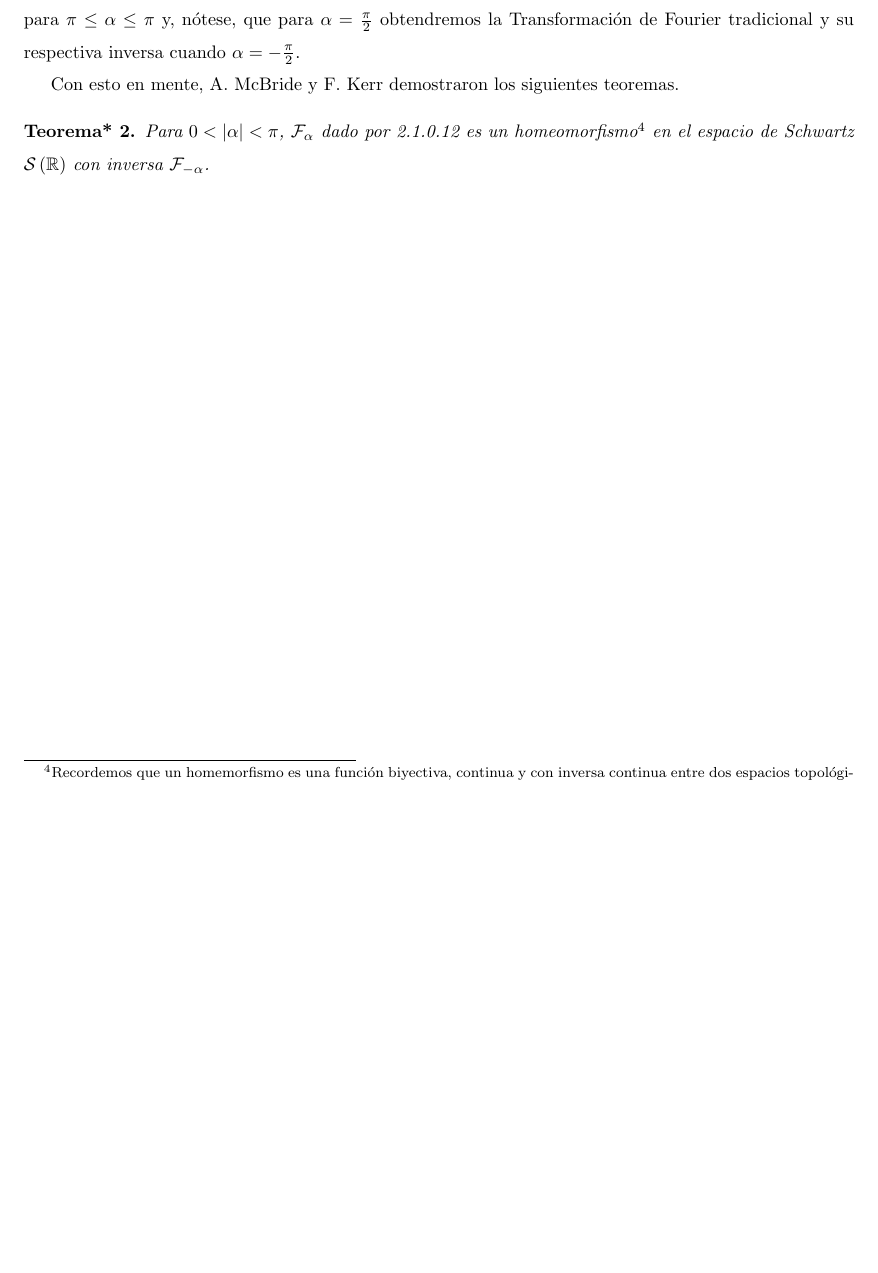
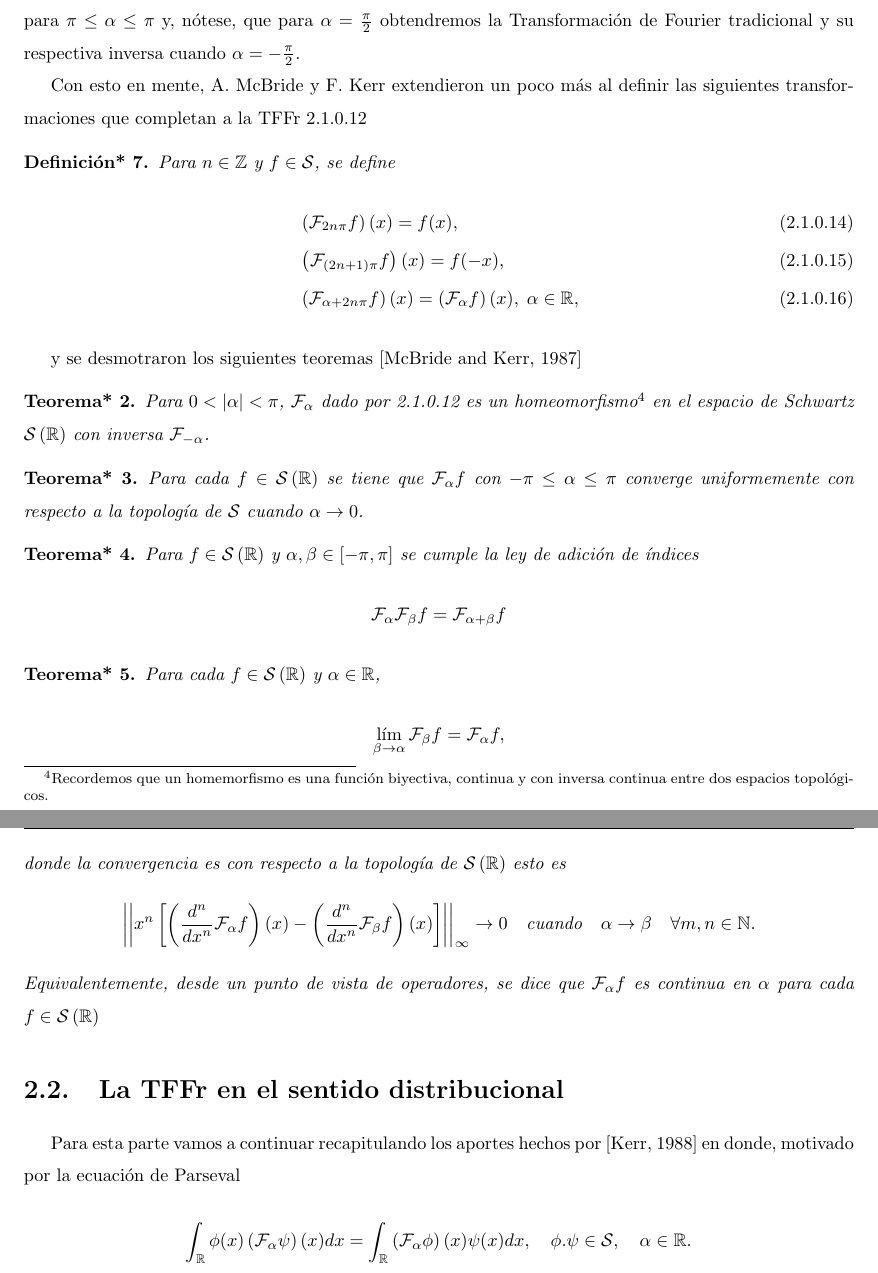
Before and after one commit to GoofyCorleone/Tesis, a LaTeX document (DocumentVer1/main.tex, which reads DocumentVer1/Chapter2/chapter2.tex): part of page 14 of 20 before the commit and two parts of pages 14 and 15 of 21 after it, the two joined at a grey line, cut so that both start at the same text, the shorter picture padded with empty space. Compiled offline with pdfLaTeX.

Commit message:
Ahora sentido distribucional

```diff
--- a/DocumentVer1/Chapter2/chapter2.tex
+++ b/DocumentVer1/Chapter2/chapter2.tex
@@ -146,8 +146,49 @@
         \end{align}
         donde $\tilde{\alpha} = sign(\sen\alpha)$ la función signo de $\sen\alpha$, tal que la TFFr $\mathcal{F}_\alpha$ queda definida sin ambigüedad para $\pi \leq \alpha \leq \pi$ y, nótese, que para $\alpha = \frac{\pi}{2}$ obtendremos la Transformación de Fourier tradicional y su respectiva inversa cuando $\alpha = - \frac{\pi}{2}$.
 
-        Con esto en mente, A. McBride y F. Kerr demostraron los siguientes teoremas.
+        Con esto en mente, A. McBride y F. Kerr extendieron un poco más al definir las siguientes transformaciones que completan a la TFFr \ref{eq:Cap2FourierInt1DMejor}
+
+        \begin{definition*}
+            Para $n\in \mathbb{Z}$ y $f \in \mathcal{S}$, se define
+            \begin{align}
+                & \left(\mathcal{F}_{2n\pi} f\right)(x) = f(x),\\
+                & \left(\mathcal{F}_{(2n+1)\pi} f\right)(x) = f(-x),\\
+                & \left(\mathcal{F}_{\alpha + 2n\pi}f  \right)(x) = \left(\mathcal{F}_{\alpha}f\right)(x), \; \alpha \in \mathbb{R},
+            \end{align}
+        \end{definition*}
+        y se desmotraron los siguientes teoremas \citep{mcbride1987namias}
 
         \begin{theorem*}
             Para $0 < |\alpha| < \pi$, $\mathcal{F}_\alpha$ dado por \ref{eq:Cap2FourierInt1DMejor} es un homeomorfismo\footnote{Recordemos que un homemorfismo es una función biyectiva, continua y con inversa continua entre dos espacios topológicos.} en el espacio de Schwartz $\mathcal{S}\left(\mathbb{R}\right)$ con inversa $\mathcal{F}_{-\alpha}$.
         \end{theorem*}
+
+        \begin{theorem*}
+            Para cada $f \in \mathcal{S}\left(\mathbb{R}\right)$ se tiene que $\mathcal{F}_\alpha f$ con $ -\pi \leq \alpha \leq \pi$ converge uniformemente con respecto a la topología de $\mathcal{S}$ cuando $\alpha \to 0$.
+        \end{theorem*}
+
+        \begin{theorem*}
+            Para $f\in \mathcal{S}\left(\mathbb{R}\right)$ y $\alpha,\beta \in \left[-\pi, \pi\right]$ se cumple la ley de adición de índices
+            \begin{equation*}
+                \mathcal{F}_\alpha \mathcal{F}_\beta f = \mathcal{F}_{\alpha+\beta}f
+            \end{equation*}
+        \end{theorem*}
+
+        \begin{theorem*}
+            Para cada $f \in \mathcal{S}\left(\mathbb{R}\right)$ y $\alpha \in \mathbb{R}$,
+            \begin{equation*}
+                \lim_{\beta \to \alpha} \mathcal{F}_\beta f = \mathcal{F}_\alpha f,
+            \end{equation*}
+            donde la convergencia es con respecto a la topología de $\mathcal{S}\left(\mathbb{R}\right)$ esto es
+            \begin{equation*}
+                \left| \left|  x^n\left[ \left(\frac{d^n}{dx^n}\mathcal{F}_\alpha f\right)(x) - \left(\frac{d^n}{dx^n}\mathcal{F}_\beta f \right)(x) \right] \right|\right|_\infty \to 0 \quad \text{cuando} \quad \alpha\to \beta \quad \forall m,n \in \mathbb{N}.
+            \end{equation*}
+            Equivalentemente, desde un punto de vista de operadores, se dice que $\mathcal{F}_\alpha f$ es continua en $\alpha$ para cada $f \in \mathcal{S}\left(\mathbb{R}\right)$
+        \end{theorem*}
+
+    \section{La TFFr en el sentido distribucional}
+
+        Para esta parte vamos a continuar recapitulando los aportes hechos por \citep{kerr1988distributional} en donde, motivado por la ecuación de Parseval
+
+        \begin{equation*}
+            \int_{\mathbb{R}}\phi(x) \left(\mathcal{F}_\alpha \psi \right)(x) dx = \int_{\mathbb{R}} \left( \mathcal{F}_\alpha \phi \right)(x) \psi(x)dx, \quad \phi.\psi \in \mathcal{S}, \quad \alpha \in \mathbb{R}.
+        \end{equation*}
```
Also changed, not shown: DocumentVer1/Bibliografia.bib (line endings or trailing spaces), DocumentVer1/out/main.pdf, DocumentVer1/Chapter2/chapter2.tex (2 more changed lines), 6 other files.
